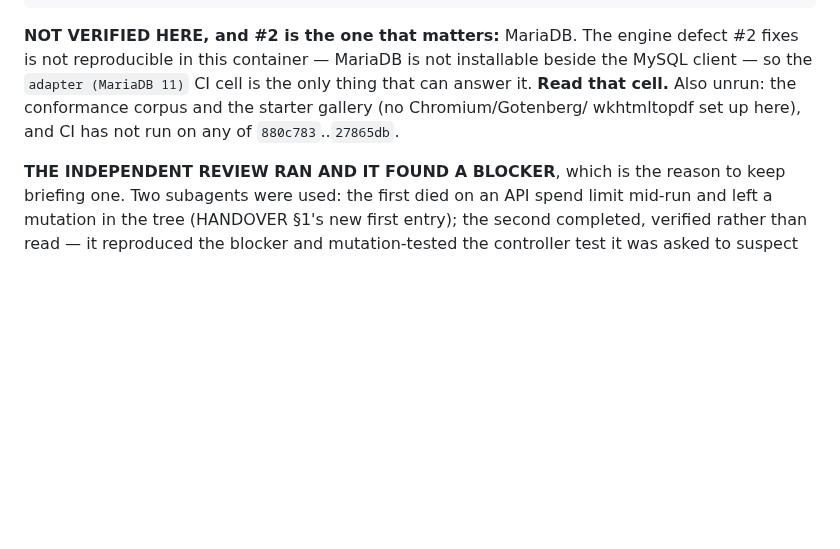
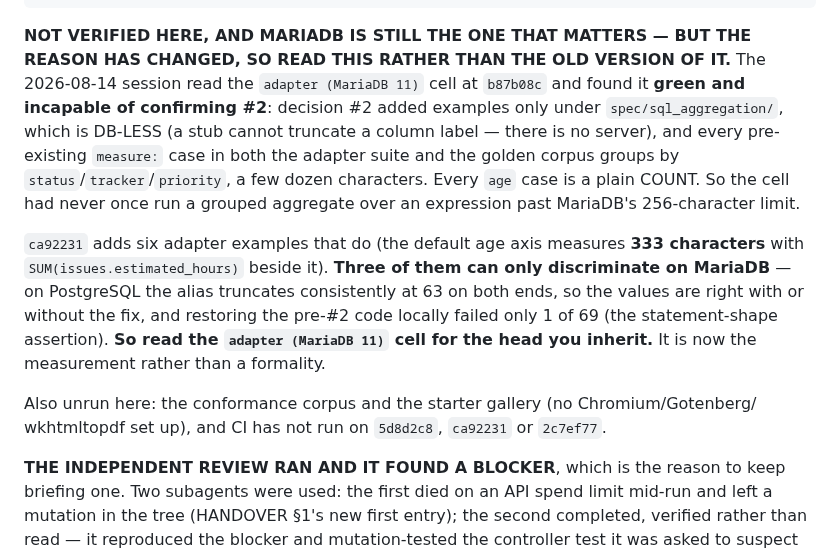
Before and after one commit to jcatrysse/redmine_reporter_dashboards, a Markdown page: docs/plan/NEXT-SESSION-PROMPT.md, the part around one of its changes. Rendered like a GitHub page; blank space fills up the shorter version.

```diff
--- a/docs/plan/NEXT-SESSION-PROMPT.md
+++ b/docs/plan/NEXT-SESSION-PROMPT.md
@@ -107,11 +106,24 @@ standalone (no `redmine_reporter`, no `redmineup` gem):
     locale parity        396 keys x 9 files, verified by PARSING each file, with the
                          placeholders of the changed keys compared across all nine
 
-**NOT VERIFIED HERE, and #2 is the one that matters:** MariaDB. The engine defect #2 fixes
-is not reproducible in this container — MariaDB is not installable beside the MySQL client
-— so the `adapter (MariaDB 11)` CI cell is the only thing that can answer it. **Read that
-cell.** Also unrun: the conformance corpus and the starter gallery (no Chromium/Gotenberg/
-wkhtmltopdf set up here), and CI has not run on any of `880c783`..`27865db`.
+**NOT VERIFIED HERE, AND MARIADB IS STILL THE ONE THAT MATTERS — BUT THE REASON HAS CHANGED,
+SO READ THIS RATHER THAN THE OLD VERSION OF IT.** The 2026-08-14 session read the
+`adapter (MariaDB 11)` cell at `b87b08c` and found it **green and incapable of confirming #2**:
+decision #2 added examples only under `spec/sql_aggregation/`, which is DB-LESS (a stub cannot
+truncate a column label — there is no server), and every pre-existing `measure:` case in both
+the adapter suite and the golden corpus groups by `status`/`tracker`/`priority`, a few dozen
+characters. Every `age` case is a plain COUNT. So the cell had never once run a grouped
+aggregate over an expression past MariaDB's 256-character limit.
+
+`ca92231` adds six adapter examples that do (the default age axis measures **333 characters**
+with `SUM(issues.estimated_hours)` beside it). **Three of them can only discriminate on
+MariaDB** — on PostgreSQL the alias truncates consistently at 63 on both ends, so the values
+are right with or without the fix, and restoring the pre-#2 code locally failed only 1 of 69
+(the statement-shape assertion). **So read the `adapter (MariaDB 11)` cell for the head you
+inherit.** It is now the measurement rather than a formality.
+
+Also unrun here: the conformance corpus and the starter gallery (no Chromium/Gotenberg/
+wkhtmltopdf set up), and CI has not run on `5d8d2c8`, `ca92231` or `2c7ef77`.
 
 **THE INDEPENDENT REVIEW RAN AND IT FOUND A BLOCKER**, which is the reason to keep briefing
 one. Two subagents were used: the first died on an API spend limit mid-run and left a
```
Also changed, not shown: other parts of docs/plan/NEXT-SESSION-PROMPT.md (+42 -54 lines).
